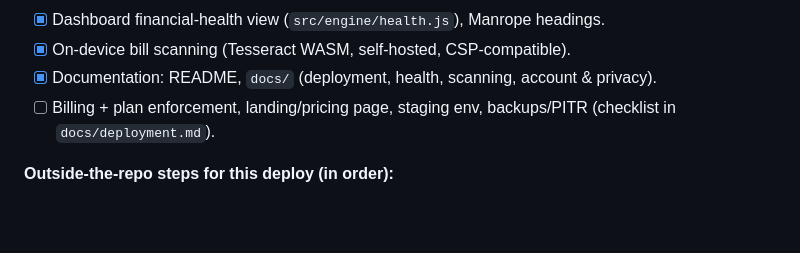
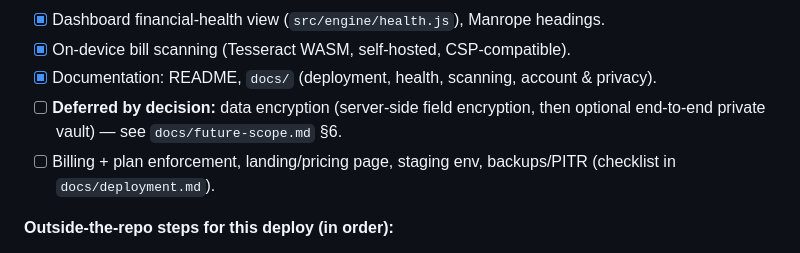
Before and after one commit to simeonpalla/expensetracker, a Markdown page: SCALABILITY_ROADMAP.md, the part around the change. Rendered like a GitHub page; blank space fills up the shorter version.

```diff
--- a/SCALABILITY_ROADMAP.md
+++ b/SCALABILITY_ROADMAP.md
@@ -375,6 +375,8 @@ Branch `feat/user-settings-onboarding` (stacked on `feat/dashboard-auth-insights
 - [x] Dashboard financial-health view (`src/engine/health.js`), Manrope headings.
 - [x] On-device bill scanning (Tesseract WASM, self-hosted, CSP-compatible).
 - [x] Documentation: README, `docs/` (deployment, health, scanning, account & privacy).
+- [ ] **Deferred by decision:** data encryption (server-side field encryption, then
+      optional end-to-end private vault) — see `docs/future-scope.md` §6.
 - [ ] Billing + plan enforcement, landing/pricing page, staging env, backups/PITR
       (checklist in `docs/deployment.md`).
 
```
Also changed, not shown: README.md (+1 -0 lines), docs/future-scope.md (added, +168 -0 lines).
